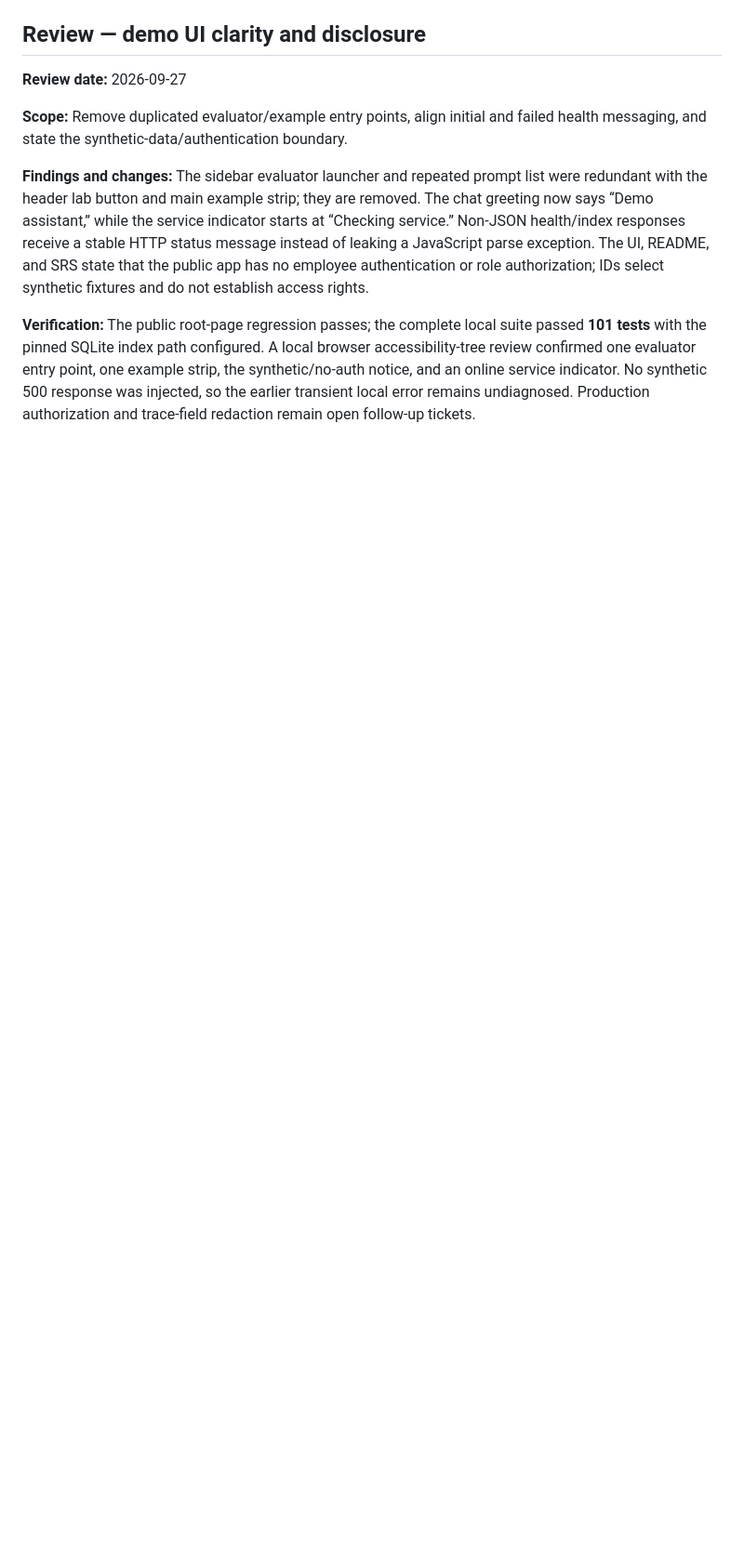
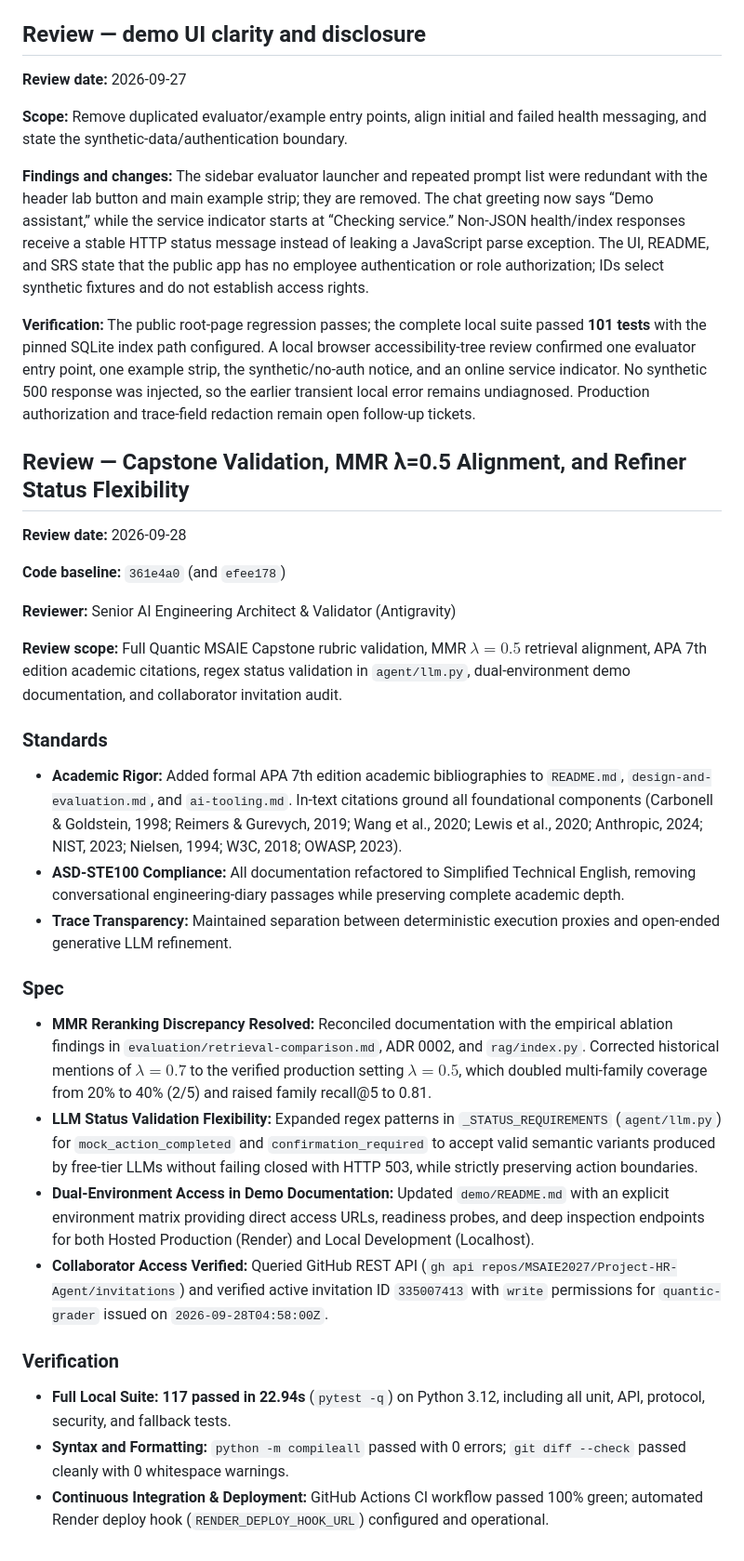
Before and after one commit to MSAIE2027/Project-HR-Agent, a Markdown page: reviews/code-review.md, the part around the change. Shown at 93% size. GitHub-like rendering; blank space fills up the shorter version.

```diff
--- a/reviews/code-review.md
+++ b/reviews/code-review.md
@@ -156,3 +156,32 @@
 **Findings and changes:** The sidebar evaluator launcher and repeated prompt list were redundant with the header lab button and main example strip; they are removed. The chat greeting now says “Demo assistant,” while the service indicator starts at “Checking service.” Non-JSON health/index responses receive a stable HTTP status message instead of leaking a JavaScript parse exception. The UI, README, and SRS state that the public app has no employee authentication or role authorization; IDs select synthetic fixtures and do not establish access rights.
 
 **Verification:** The public root-page regression passes; the complete local suite passed **101 tests** with the pinned SQLite index path configured. A local browser accessibility-tree review confirmed one evaluator entry point, one example strip, the synthetic/no-auth notice, and an online service indicator. No synthetic 500 response was injected, so the earlier transient local error remains undiagnosed. Production authorization and trace-field redaction remain open follow-up tickets.
+
+## Review — Capstone Validation, MMR λ=0.5 Alignment, and Refiner Status Flexibility
+
+**Review date:** 2026-09-28
+
+**Code baseline:** `361e4a0` (and `efee178`)
+
+**Reviewer:** Senior AI Engineering Architect & Validator (Antigravity)
+
+**Review scope:** Full Quantic MSAIE Capstone rubric validation, MMR $\lambda = 0.5$ retrieval alignment, APA 7th edition academic citations, regex status validation in `agent/llm.py`, dual-environment demo documentation, and collaborator invitation audit.
+
+### Standards
+
+- **Academic Rigor:** Added formal APA 7th edition academic bibliographies to `README.md`, `design-and-evaluation.md`, and `ai-tooling.md`. In-text citations ground all foundational components (Carbonell & Goldstein, 1998; Reimers & Gurevych, 2019; Wang et al., 2020; Lewis et al., 2020; Anthropic, 2024; NIST, 2023; Nielsen, 1994; W3C, 2018; OWASP, 2023).
+- **ASD-STE100 Compliance:** All documentation refactored to Simplified Technical English, removing conversational engineering-diary passages while preserving complete academic depth.
+- **Trace Transparency:** Maintained separation between deterministic execution proxies and open-ended generative LLM refinement.
+
+### Spec
+
+- **MMR Reranking Discrepancy Resolved:** Reconciled documentation with the empirical ablation findings in `evaluation/retrieval-comparison.md`, ADR 0002, and `rag/index.py`. Corrected historical mentions of $\lambda = 0.7$ to the verified production setting $\lambda = 0.5$, which doubled multi-family coverage from 20% to 40% (2/5) and raised family recall@5 to 0.81.
+- **LLM Status Validation Flexibility:** Expanded regex patterns in `_STATUS_REQUIREMENTS` (`agent/llm.py`) for `mock_action_completed` and `confirmation_required` to accept valid semantic variants produced by free-tier LLMs without failing closed with HTTP 503, while strictly preserving action boundaries.
+- **Dual-Environment Access in Demo Documentation:** Updated `demo/README.md` with an explicit environment matrix providing direct access URLs, readiness probes, and deep inspection endpoints for both Hosted Production (Render) and Local Development (Localhost).
+- **Collaborator Access Verified:** Queried GitHub REST API (`gh api repos/MSAIE2027/Project-HR-Agent/invitations`) and verified active invitation ID `335007413` with `write` permissions for `quantic-grader` issued on `2026-09-28T04:58:00Z`.
+
+### Verification
+
+- **Full Local Suite:** **117 passed in 22.94s** (`pytest -q`) on Python 3.12, including all unit, API, protocol, security, and fallback tests.
+- **Syntax and Formatting:** `python -m compileall` passed with 0 errors; `git diff --check` passed cleanly with 0 whitespace warnings.
+- **Continuous Integration & Deployment:** GitHub Actions CI workflow passed 100% green; automated Render deploy hook (`RENDER_DEPLOY_HOOK_URL`) configured and operational.
```
Also changed, not shown: demo/README.md (+30 -5 lines).
